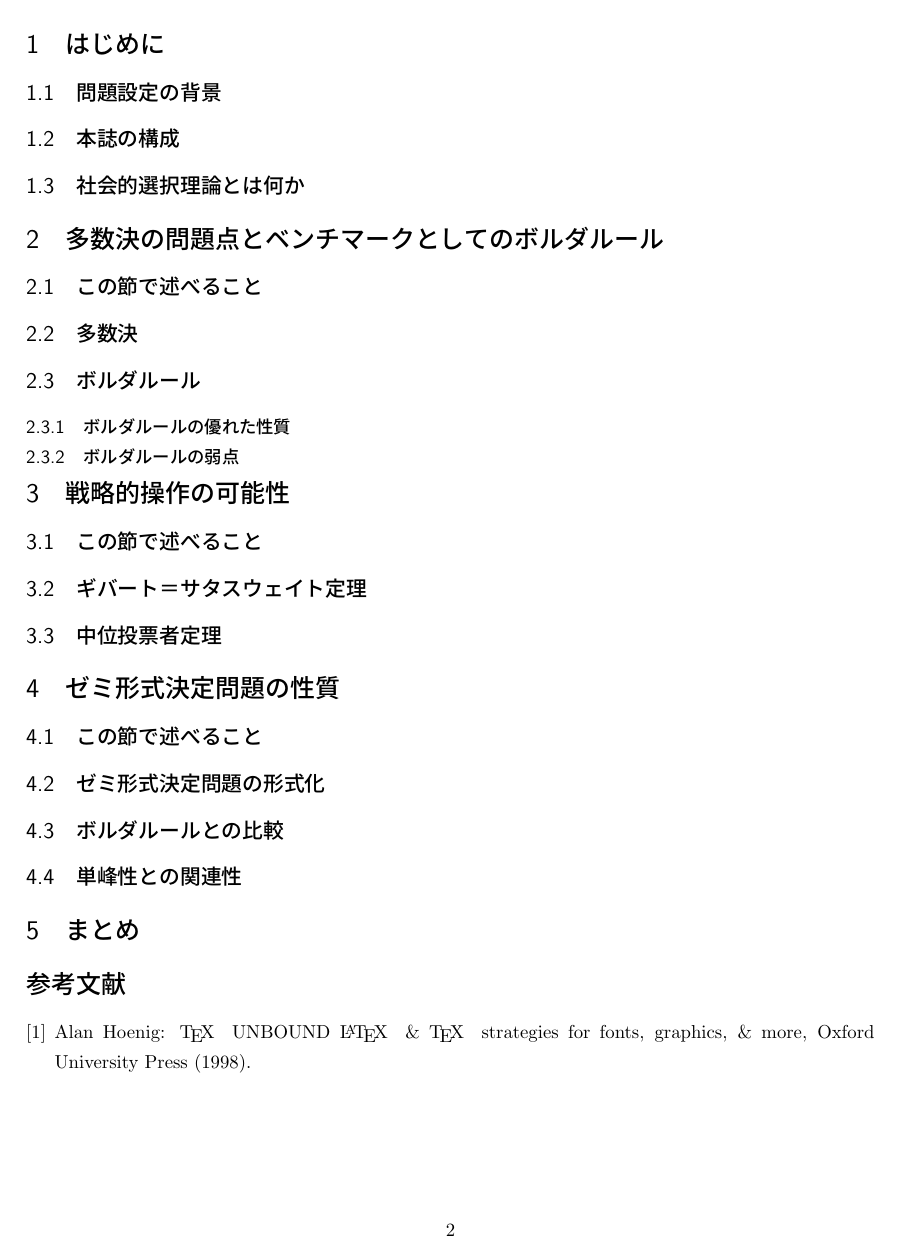
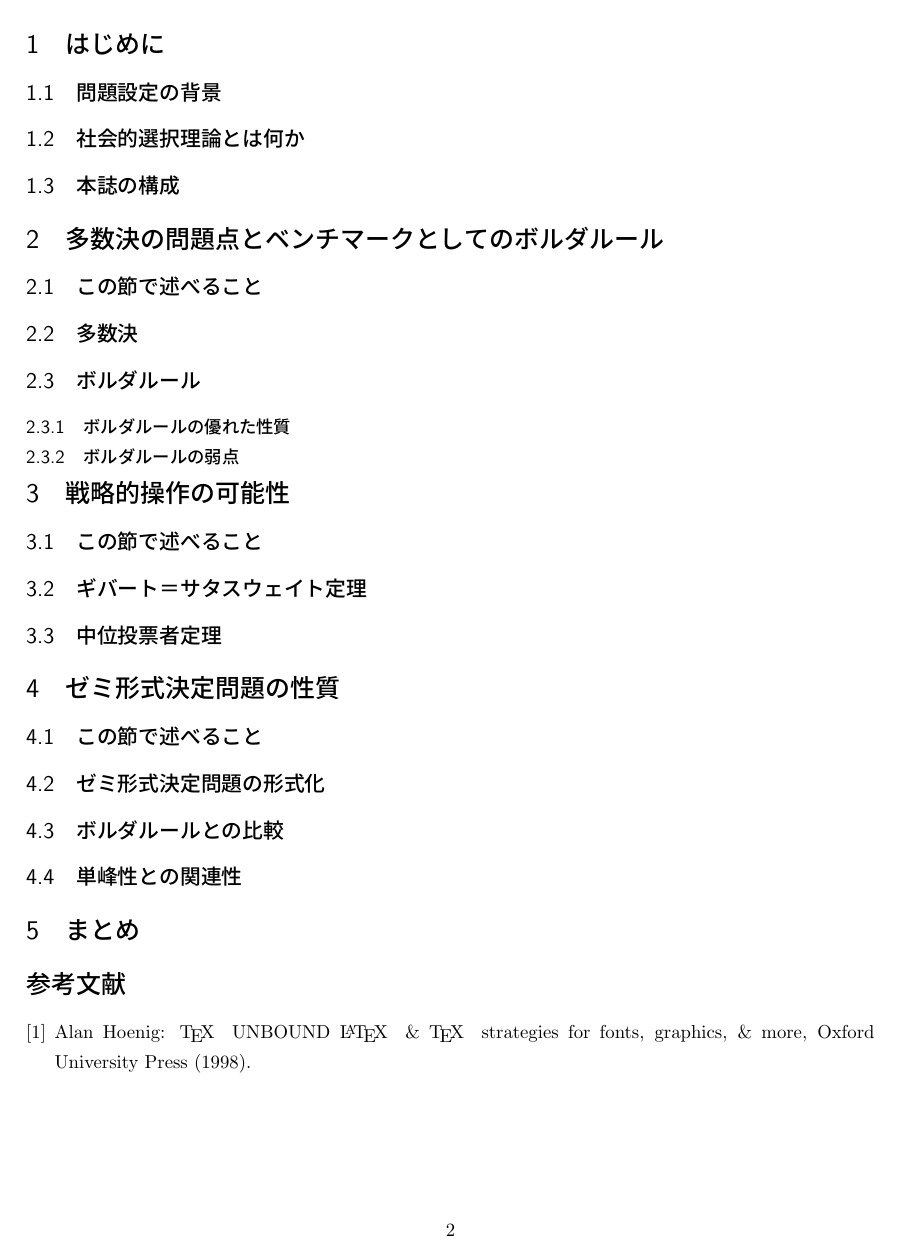
Before and after one commit to ose20/graduation_thesis, a LaTeX document (paper.tex): page 2 of 2. Compiled offline with pLaTeX and dvipdfmx.

Commit message:
「本誌の構成」「社会的選択理論とは何か」を入れ替えました

```diff
--- a/paper.tex
+++ b/paper.tex
@@ -26,10 +26,8 @@
 
 \section{はじめに}
 \subsection{問題設定の背景}
-
+\subsection{社会的選択理論とは何か}
 \subsection{本誌の構成}
-
-\subsection{社会的選択理論とは何か}
 
 \section{多数決の問題点とベンチマークとしてのボルダルール}
 \subsection{この節で述べること}
```
Also changed, not shown: paper.pdf.
